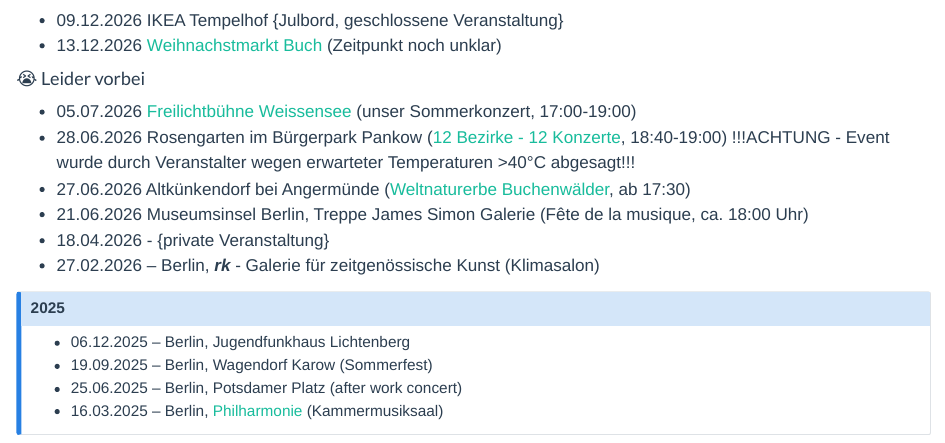
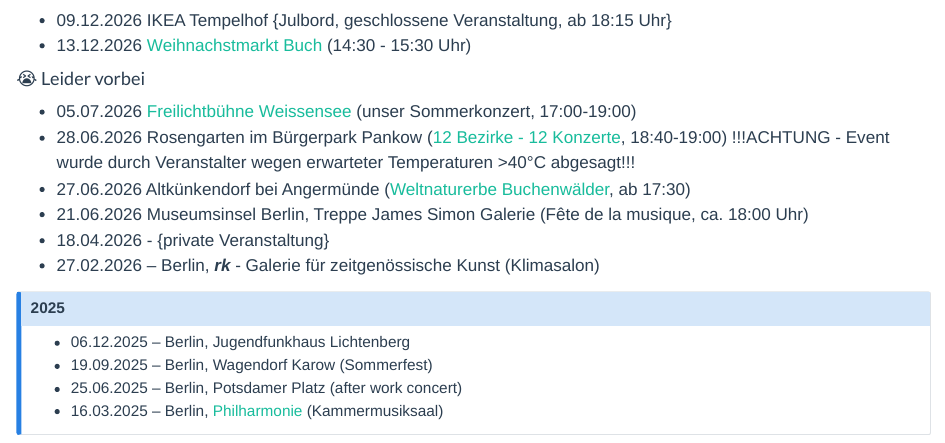
Before and after one commit to janlisec/naturenoise, a Quarto document (concerts.qmd): the page in a window 1100 px wide, from 210 px down. Rendered offline with R 4.5, knitr and Pandoc in place of Quarto, with nearby package versions.

Commit message:
v20261119

```diff
--- a/concerts.qmd
+++ b/concerts.qmd
@@ -11,5 +9,5 @@
-- 09.12.2026 IKEA Tempelhof {Julbord, geschlossene Veranstaltung}
-- 13.12.2026 [Weihnachstmarkt Buch](https://www.alle-weihnachtsmaerkte.de/weihnachtsmaerkte/berlin/bucher-weihnachtszauber-561429.html){target="_blank" rel="noopener noreferrer"} (Zeitpunkt noch unklar)
+- 09.12.2026 IKEA Tempelhof {Julbord, geschlossene Veranstaltung, ab 18:15 Uhr}
+- 13.12.2026 [Weihnachstmarkt Buch](https://www.alle-weihnachtsmaerkte.de/weihnachtsmaerkte/berlin/bucher-weihnachtszauber-561429.html){target="_blank" rel="noopener noreferrer"} (14:30 - 15:30 Uhr)
 
 #### 😭 Leider vorbei
 
```
Also changed, not shown: docs/search.json, concerts.qmd (2 more changed lines), 3 other files.
